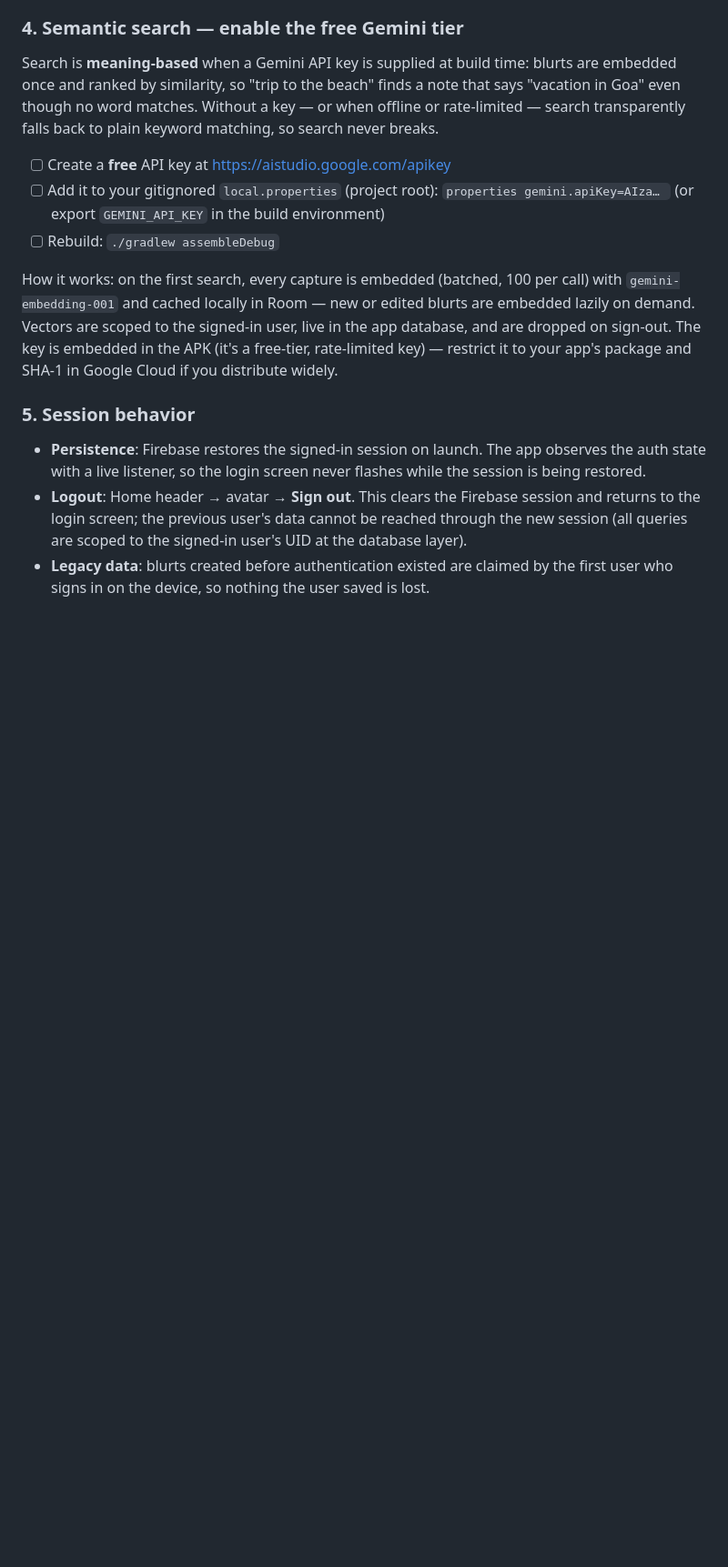
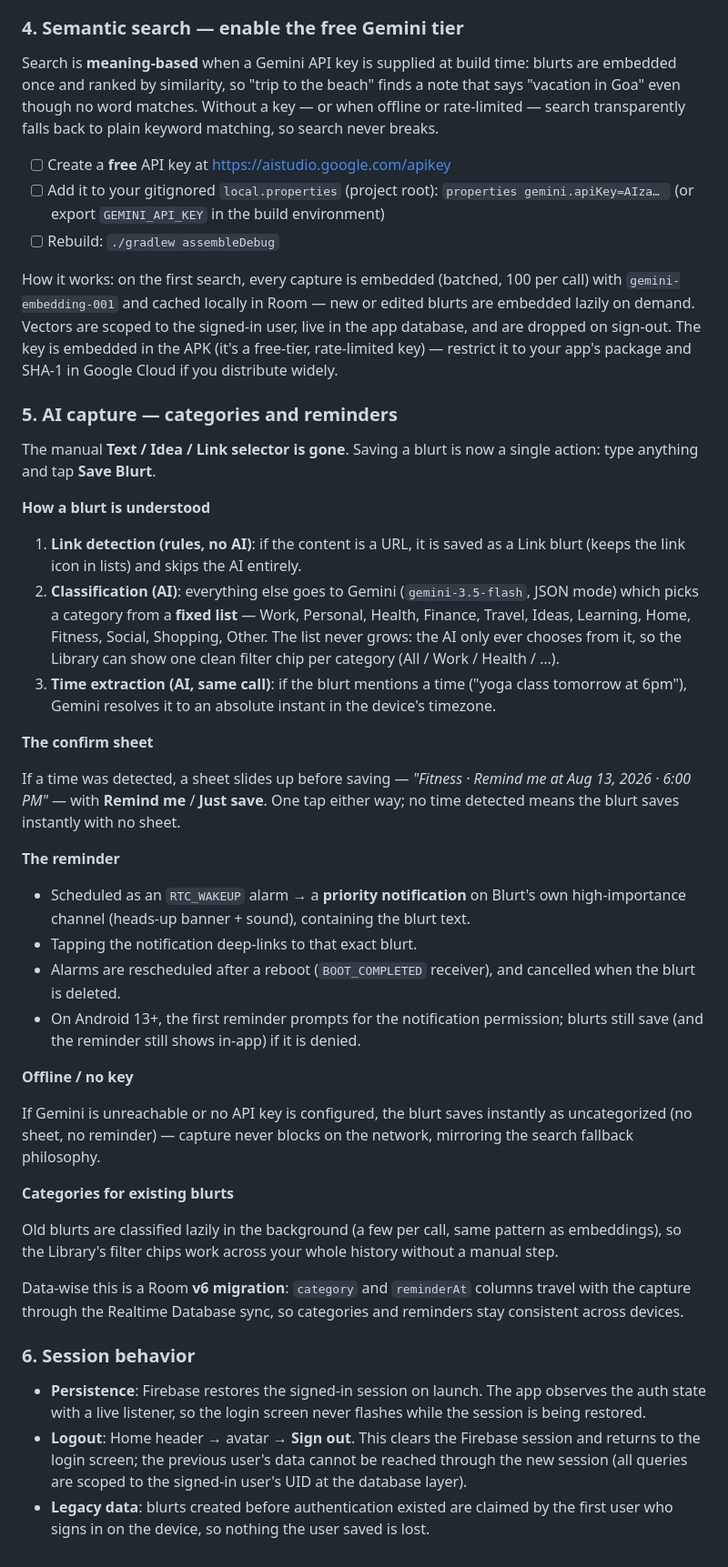
Before and after one commit to srihariramesh2023/blurt, a Markdown page: README.md, the part around one of its changes. Shown at 91% size. Drawn GitHub-style; blank space fills up the shorter version.

Commit message:
Document the AI capture flow in the README
Covers the unified editor, rule-based link detection, Gemini
classification into the fixed category list, time extraction with
the confirm sheet, priority notifications with deep-link and
reboot rescheduling, and the offline fallback. Renumbers the
session-behavior section and updates the stale features list.

🤖 Generated with Codebuff
Co-Authored-By: Codebuff <noreply@codebuff.com>

```diff
--- a/README.md
+++ b/README.md
@@ -170,7 +174,60 @@ user, live in the app database, and are dropped on sign-out. The key is
 embedded in the APK (it's a free-tier, rate-limited key) — restrict it to your
 app's package and SHA-1 in Google Cloud if you distribute widely.
 
-### 5. Session behavior
+### 5. AI capture — categories and reminders
+
+The manual **Text / Idea / Link selector is gone**. Saving a blurt is now a
+single action: type anything and tap **Save Blurt**.
+
+**How a blurt is understood**
+
+1. **Link detection (rules, no AI)**: if the content is a URL, it is saved as
+   a Link blurt (keeps the link icon in lists) and skips the AI entirely.
+2. **Classification (AI)**: everything else goes to Gemini
+   (`gemini-3.5-flash`, JSON mode) which picks a category from a **fixed
+   list** — Work, Personal, Health, Finance, Travel, Ideas, Learning, Home,
+   Fitness, Social, Shopping, Other. The list never grows: the AI only ever
+   chooses from it, so the Library can show one clean filter chip per
+   category (All / Work / Health / …).
+3. **Time extraction (AI, same call)**: if the blurt mentions a time ("yoga
+   class tomorrow at 6pm"), Gemini resolves it to an absolute instant in the
+   device's timezone.
+
+**The confirm sheet**
+
+If a time was detected, a sheet slides up before saving — *"Fitness · Remind
+me at Aug 13, 2026 · 6:00 PM"* — with **Remind me** / **Just save**. One tap
+either way; no time detected means the blurt saves instantly with no sheet.
+
+**The reminder**
+
+- Scheduled as an `RTC_WAKEUP` alarm → a **priority notification** on
+  Blurt's own high-importance channel (heads-up banner + sound), containing
+  the blurt text.
+- Tapping the notification deep-links to that exact blurt.
+- Alarms are rescheduled after a reboot (`BOOT_COMPLETED` receiver), and
+  cancelled when the blurt is deleted.
+- On Android 13+, the first reminder prompts for the notification
+  permission; blurts still save (and the reminder still shows in-app) if it
+  is denied.
+
+**Offline / no key**
+
+If Gemini is unreachable or no API key is configured, the blurt saves
+instantly as uncategorized (no sheet, no reminder) — capture never blocks on
+the network, mirroring the search fallback philosophy.
+
+**Categories for existing blurts**
+
+Old blurts are classified lazily in the background (a few per call, same
+pattern as embeddings), so the Library's filter chips work across your whole
+history without a manual step.
+
+Data-wise this is a Room **v6 migration**: `category` and `reminderAt`
+columns travel with the capture through the Realtime Database sync, so
+categories and reminders stay consistent across devices.
+
+### 6. Session behavior
 
 - **Persistence**: Firebase restores the signed-in session on launch. The app
   observes the auth state with a live listener, so the login screen never
```
Also changed, not shown: other parts of README.md (+6 -2 lines).
